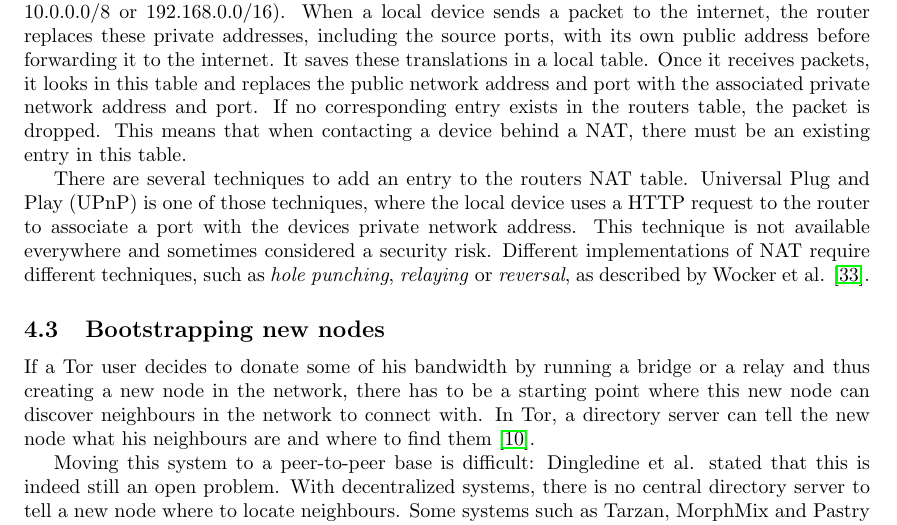
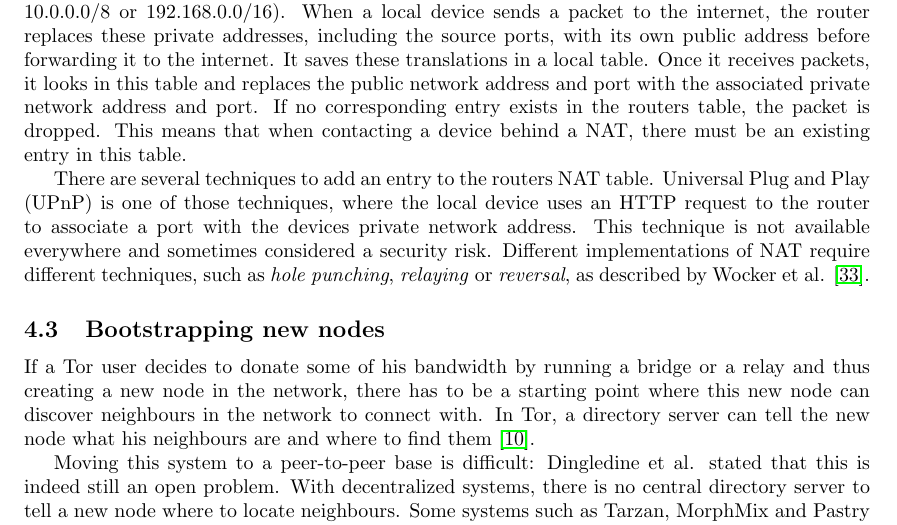
Before and after one commit to rjagerman/ANON, a LaTeX paper (paper.tex): part of page 8 of 16, cut so that both start at the same text. Compiled offline with pdfLaTeX.

Commit message:
Another set of changes that got reverted along the way

```diff
--- a/paper.tex
+++ b/paper.tex
@@ -229,7 +229,7 @@
 
 		A NAT-based system works by creating a local, private network which a NAT-enabled router connects to the internet. The local network uses network addresses from the private ranges (e.g. 10.0.0.0/8 or 192.168.0.0/16). When a local device sends a packet to the internet, the router replaces these private addresses, including the source ports, with its own public address before forwarding it to the internet. It saves these translations in a local table. Once it receives packets, it looks in this table and replaces the public network address and port with the associated private network address and port. If no corresponding entry exists in the routers table, the packet is dropped. This means that when contacting a device behind a NAT, there must be an existing entry in this table.
 
-		There are several techniques to add an entry to the routers NAT table. Universal Plug and Play (UPnP) is one of those techniques, where the local device uses a HTTP request to the router to associate a port with the devices private network address. This technique is not available everywhere and sometimes considered a security risk. Different implementations of NAT require different techniques, such as \textit{hole punching}, \textit{relaying} or \textit{reversal}, as described by Wocker et al. \cite{wacker2008nat}.
+		There are several techniques to add an entry to the routers NAT table. Universal Plug and Play (UPnP) is one of those techniques, where the local device uses an HTTP request to the router to associate a port with the devices private network address. This technique is not available everywhere and sometimes considered a security risk. Different implementations of NAT require different techniques, such as \textit{hole punching}, \textit{relaying} or \textit{reversal}, as described by Wocker et al. \cite{wacker2008nat}.
 
 	\subsection{Bootstrapping new nodes}
 		If a Tor user decides to donate some of his bandwidth by running a bridge or a relay and thus creating a new node in the network, there has to be a starting point where this new node can discover neighbours in the network to connect with. In Tor, a directory server can tell the new node what his neighbours are and where to find them \cite{dingledine2004tor}.
```
Also changed, not shown: paper.tex (2 more changed lines).
